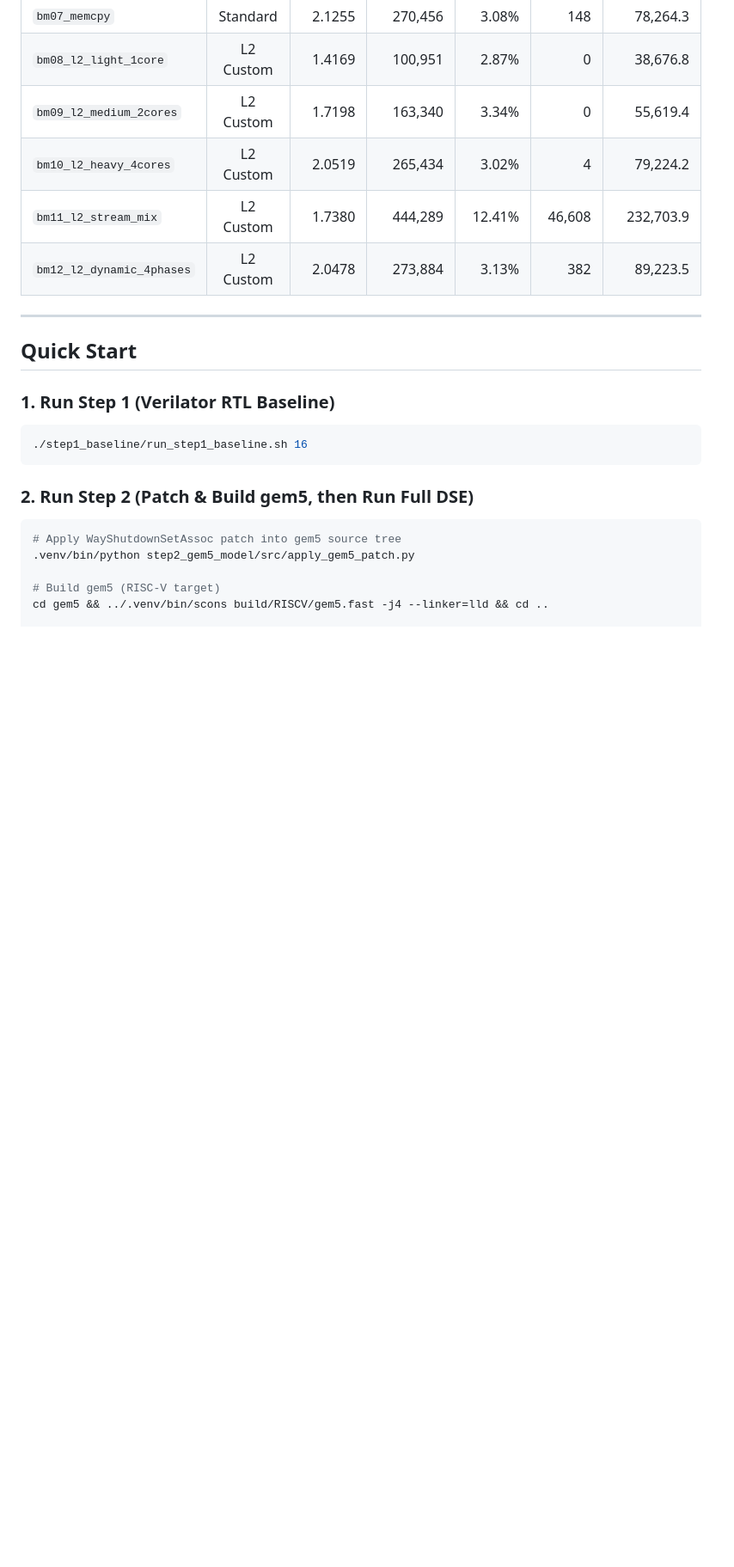
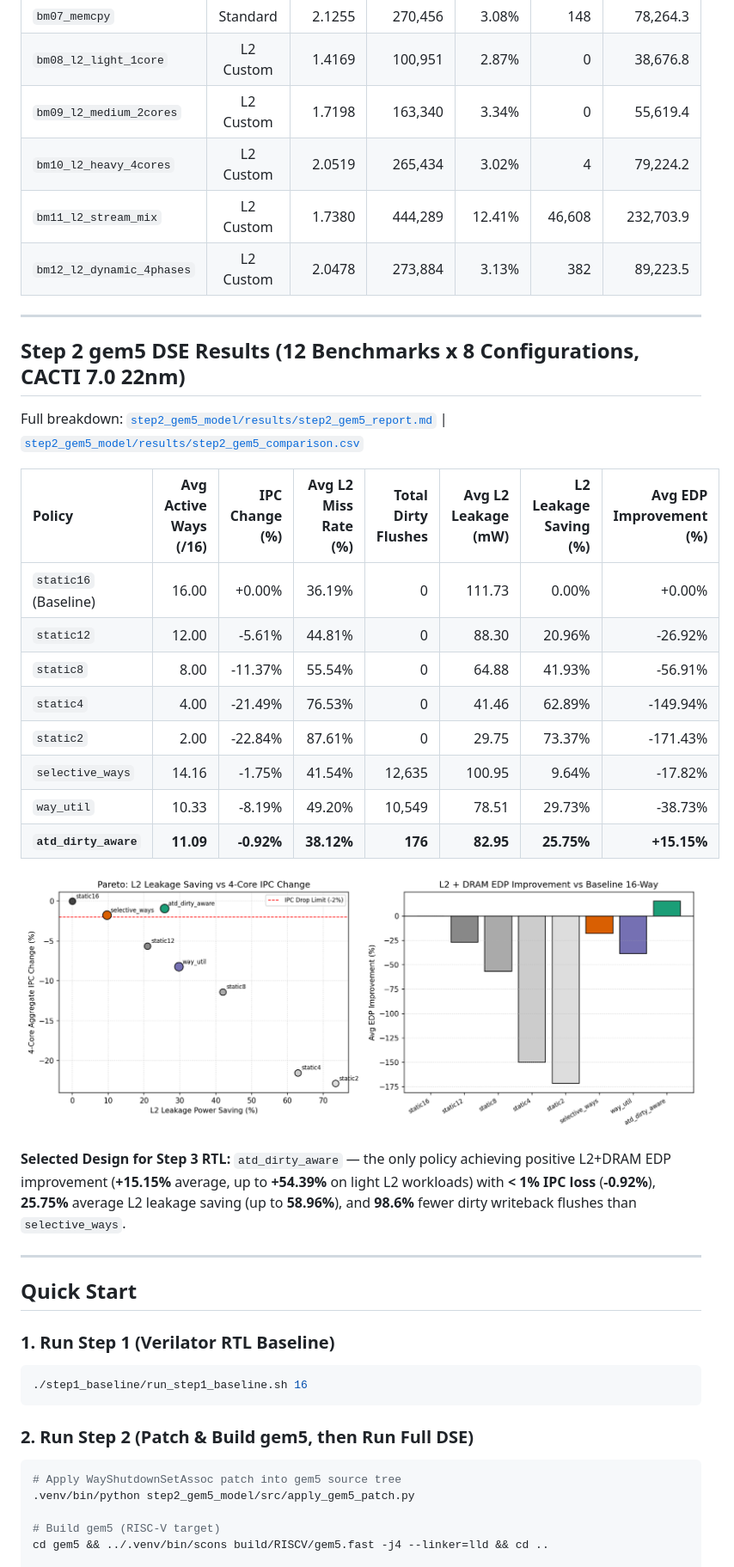
Before and after one commit to caonamshynd20122000/Gem5xCVA6, a Markdown page: README.md, the part around one of its changes. Shown at 86% size. Drawn GitHub-style; pictures changed too: step2_gem5_model/results/step2_pareto_comparison.png (added); blank space fills up the shorter version.

Commit message:
Add Step 2 gem5 DSE results, Pareto chart and select atd_dirty_aware

```diff
--- a/README.md
+++ b/README.md
@@ -102,6 +102,27 @@ All 12/12 benchmarks passed (`PASS`) on the 4-core RTL baseline. Full details: [
 
 ---
 
+## Step 2 gem5 DSE Results (12 Benchmarks x 8 Configurations, CACTI 7.0 22nm)
+
+Full breakdown: [`step2_gem5_model/results/step2_gem5_report.md`](step2_gem5_model/results/step2_gem5_report.md) | [`step2_gem5_model/results/step2_gem5_comparison.csv`](step2_gem5_model/results/step2_gem5_comparison.csv)
+
+| Policy | Avg Active Ways (/16) | IPC Change (%) | Avg L2 Miss Rate (%) | Total Dirty Flushes | Avg L2 Leakage (mW) | L2 Leakage Saving (%) | Avg EDP Improvement (%) |
+| :--- | ---: | ---: | ---: | ---: | ---: | ---: | ---: |
+| `static16` (Baseline) | 16.00 | +0.00% | 36.19% | 0 | 111.73 | 0.00% | +0.00% |
+| `static12` | 12.00 | -5.61% | 44.81% | 0 | 88.30 | 20.96% | -26.92% |
+| `static8` | 8.00 | -11.37% | 55.54% | 0 | 64.88 | 41.93% | -56.91% |
+| `static4` | 4.00 | -21.49% | 76.53% | 0 | 41.46 | 62.89% | -149.94% |
+| `static2` | 2.00 | -22.84% | 87.61% | 0 | 29.75 | 73.37% | -171.43% |
+| `selective_ways` | 14.16 | -1.75% | 41.54% | 12,635 | 100.95 | 9.64% | -17.82% |
+| `way_util` | 10.33 | -8.19% | 49.20% | 10,549 | 78.51 | 29.73% | -38.73% |
+| **`atd_dirty_aware`** | **11.09** | **-0.92%** | **38.12%** | **176** | **82.95** | **25.75%** | **+15.15%** |
+
+![Step 2 Pareto Comparison](step2_gem5_model/results/step2_pareto_comparison.png)
+
+**Selected Design for Step 3 RTL:** `atd_dirty_aware` — the only policy achieving positive L2+DRAM EDP improvement (**+15.15%** average, up to **+54.39%** on light L2 workloads) with **< 1% IPC loss** (**-0.92%**), **25.75%** average L2 leakage saving (up to **58.96%**), and **98.6%** fewer dirty writeback flushes than `selective_ways`.
+
+---
+
 ## Quick Start
 
 ### 1. Run Step 1 (Verilator RTL Baseline)
```
Also changed, not shown: other parts of README.md (+1 -1 lines), step2_gem5_model/results/step2_gem5_report.md (added, +75 -0 lines), 3 other files.
